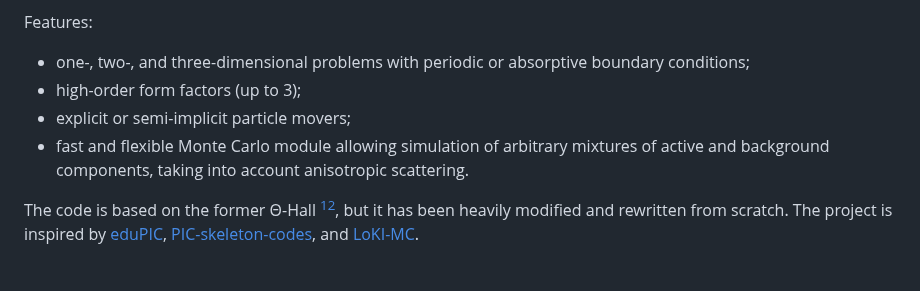
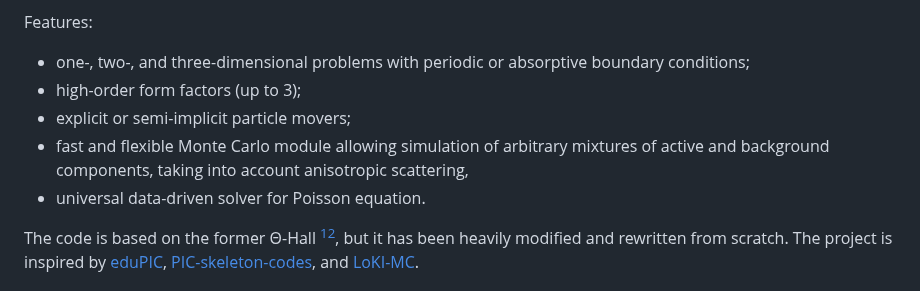
Before and after one commit to ChernyshevT/LTPLib_project, a Markdown page: README.md, the part around the change. GitHub-like rendering.

```diff
--- a/README.md
+++ b/README.md
@@ -7,7 +7,8 @@ Features:
 - one-, two-, and three-dimensional problems with periodic or absorptive boundary conditions;
 - high-order form factors (up to 3);
 - explicit or semi-implicit particle movers;
-- fast and flexible Monte Carlo module allowing simulation of arbitrary mixtures of active and background components, taking into account anisotropic scattering.
+- fast and flexible Monte Carlo module allowing simulation of arbitrary mixtures of active and background components, taking into account anisotropic scattering,
+- universal data-driven solver for Poisson equation.
 
 The code is based on the former Θ-Hall [^chernyshev2019][^chernyshev2022], but it has been heavily modified and rewritten from scratch.
 The project is inspired by [eduPIC](https://github.com/donkozoltan/eduPIC),
```
